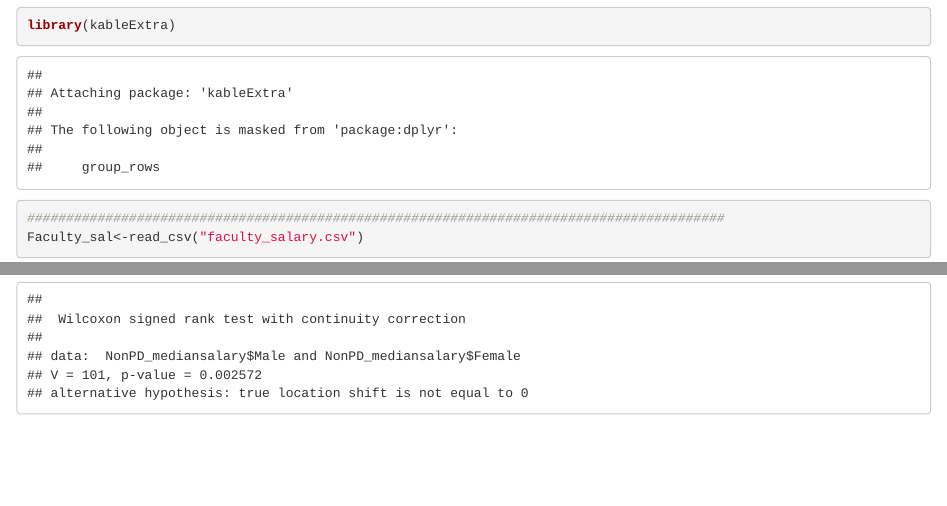
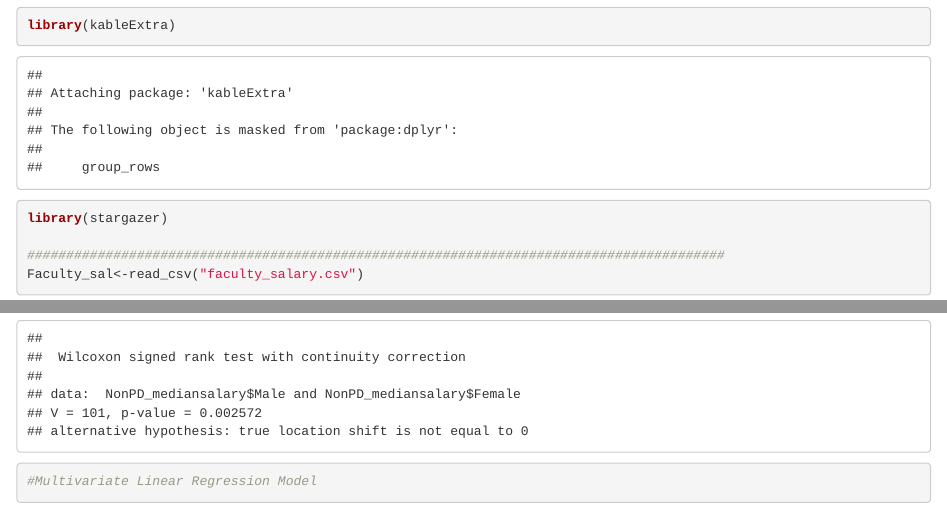
Before and after one commit to AdrienneSHew/ESM206-Assignment5, an R Markdown document (Assignment5_markdown.Rmd): the page in a window 1100 px wide, from 390 px down, and a second part further down, joined at a grey line. Rendered offline with R 4.5, knitr and Pandoc, with nearby package versions.

Commit message:
added "stargazer" package

````diff
--- a/Assignment5_markdown.Rmd
+++ b/Assignment5_markdown.Rmd
@@ -13,6 +13,7 @@ knitr::opts_chunk$set(echo = TRUE)
 
 library(tidyverse)
 library(kableExtra)
+library(stargazer)
 
 #########################################################################################
 Faculty_sal<-read_csv("faculty_salary.csv")
@@ -147,3 +148,8 @@ paired_MWU_NonPD
 
 
 ```
+
+```{r}
+#Multivariate Linear Regression Model
+
+```
````
